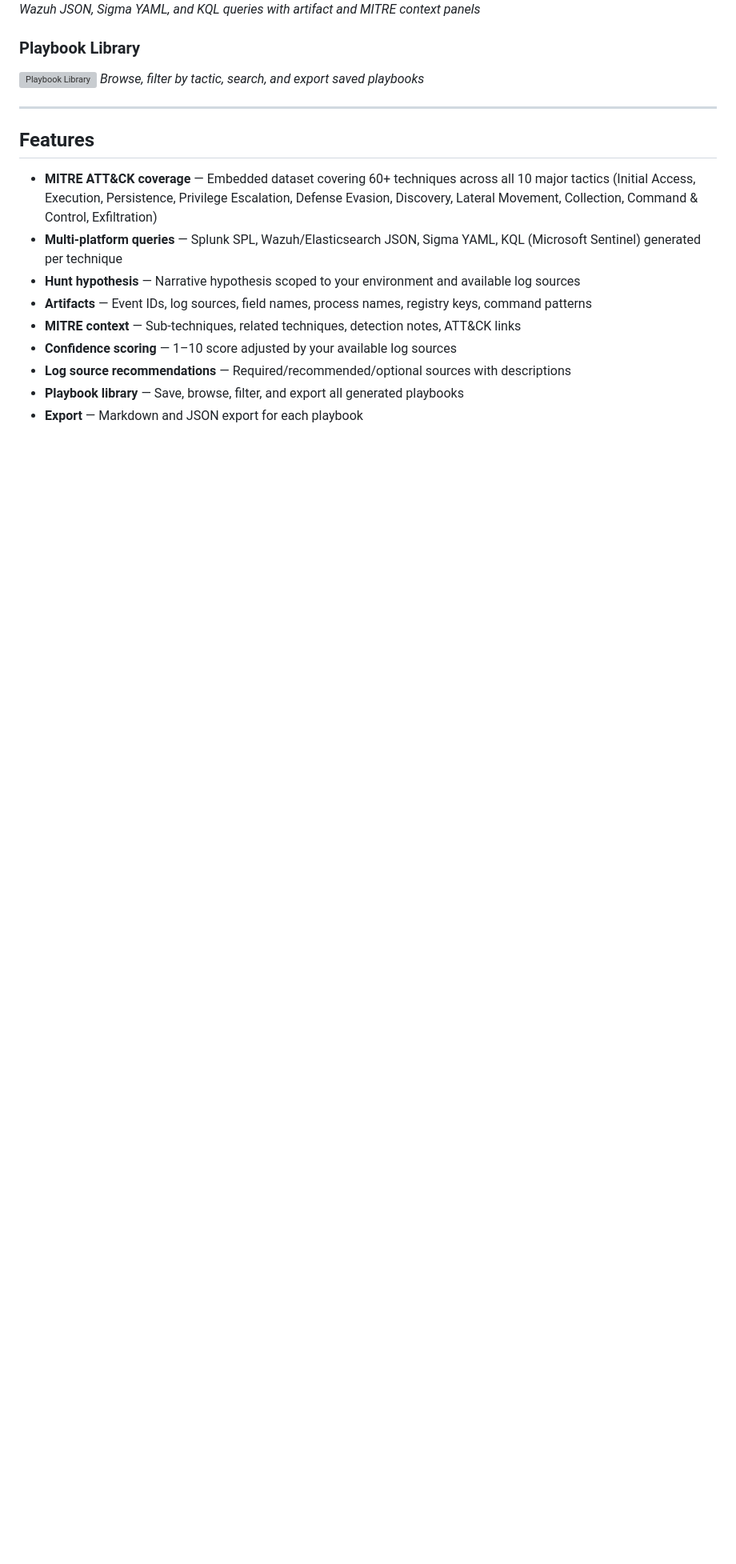
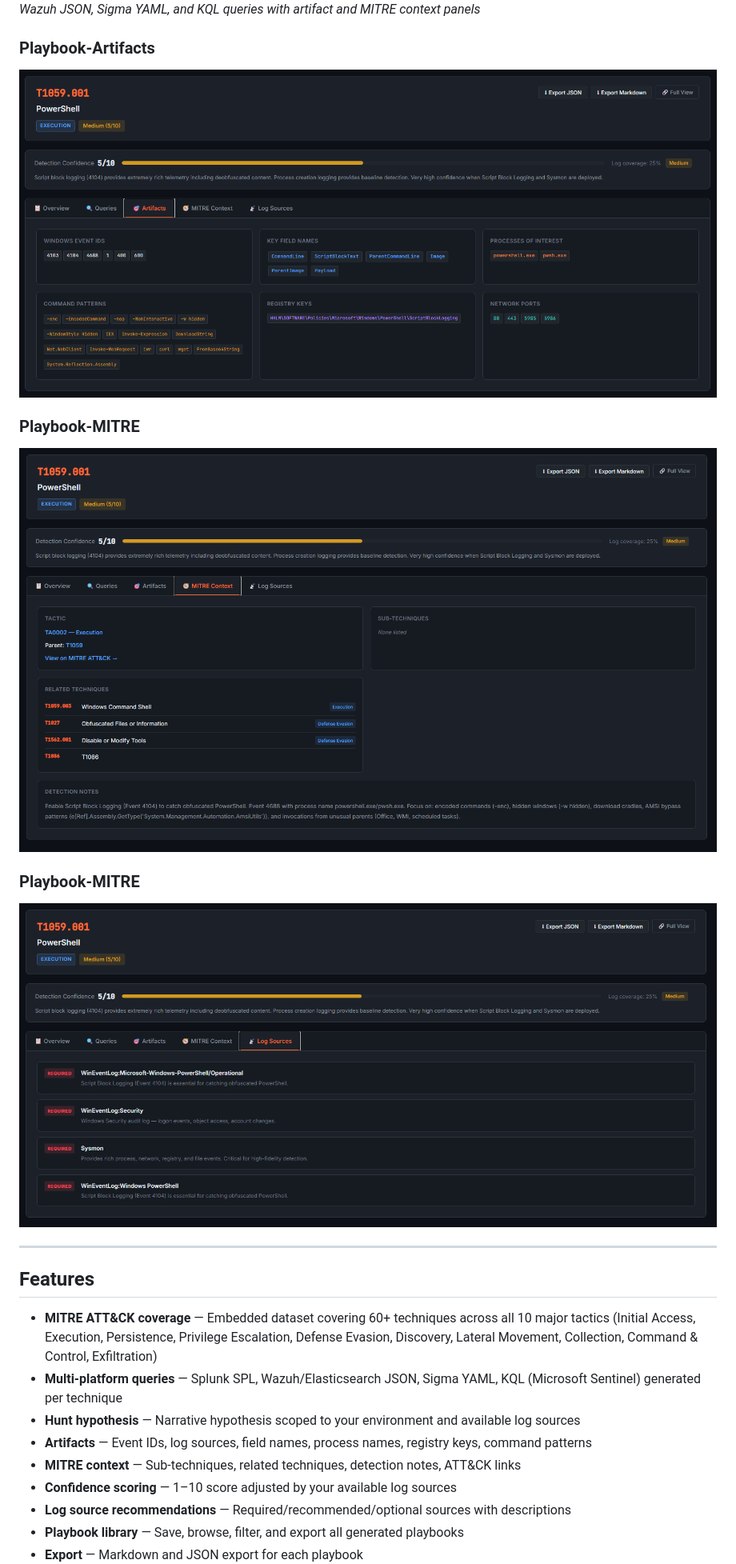
Before and after one commit to Rootless-Ghost/HuntForge, a Markdown page: README.md, the part around the change. Shown at 80% size. Drawn GitHub-style; blank space fills up the shorter version; grey boxes are pictures that could not be loaded.

Commit message:
Revise Playbook section titles and images
Updated section titles and images in README.md.

```diff
--- a/README.md
+++ b/README.md
@@ -33,10 +33,17 @@ Input a MITRE ATT&CK technique ID → output a complete, analyst-ready hunt play
 ![Generated Playbook Detail](docs/HuntForge-PLaybook-Queries.png)
 *Splunk SPL, Wazuh JSON, Sigma YAML, and KQL queries with artifact and MITRE context panels*
 
-### Playbook Library
+### Playbook-Artifacts
 
-![Playbook Library](docs/screenshots/playbook-library.png)
-*Browse, filter by tactic, search, and export saved playbooks*
+![Playbook-Artifacts](docs/HuntForge-Playbook-Artifacts.png)
+
+### Playbook-MITRE
+
+![Playbook-MITRE](docs/HuntForge-Playbook-MITRE.png)
+
+### Playbook-MITRE
+
+![Playbook-Log Sources](docs/Huntforge-Playbook-LogS.png)
 
 ---
 
```
